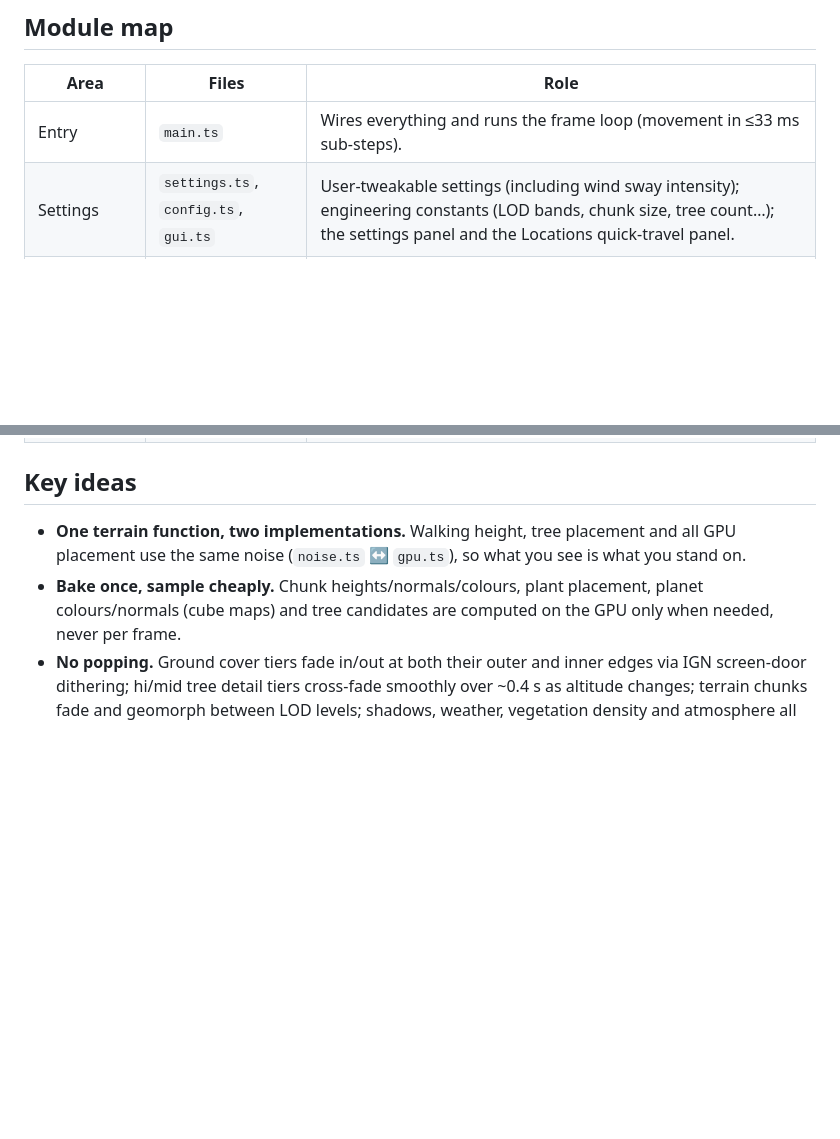
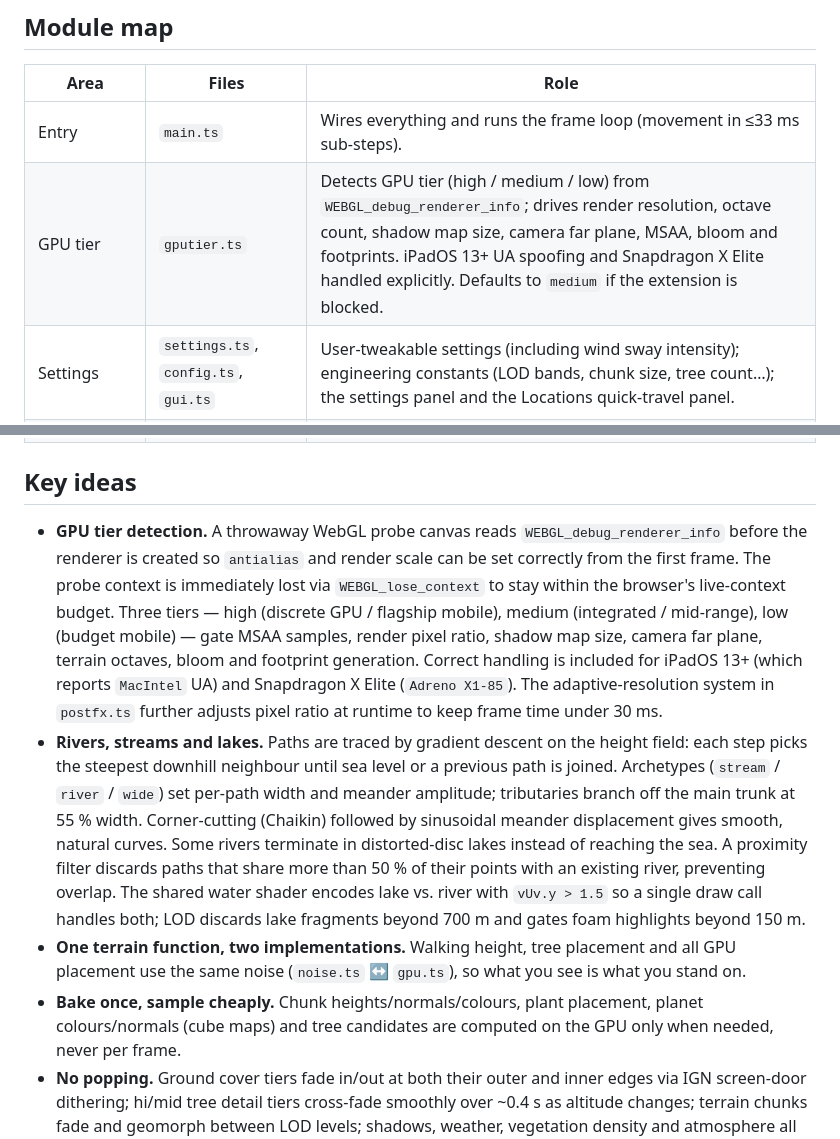
Before and after one commit to bhudiaxyz/planet-explorer, a Markdown page: README.md, 2 parts joined by grey strips. Rendered like a GitHub page; blank space fills up the shorter version.

```diff
--- a/README.md
+++ b/README.md
@@ -21,6 +22,7 @@ npm run build      # type-check + production bundle
 | Area             | Files                                                | Role                                                                                                                                                    |
 | ---------------- | ---------------------------------------------------- | ------------------------------------------------------------------------------------------------------------------------------------------------------- |
 | Entry            | `main.ts`                                            | Wires everything and runs the frame loop (movement in ≤33 ms sub-steps).                                                                                |
+| GPU tier         | `gputier.ts`                                         | Detects GPU tier (high / medium / low) from `WEBGL_debug_renderer_info`; drives render resolution, octave count, shadow map size, camera far plane, MSAA, bloom and footprints. iPadOS 13+ UA spoofing and Snapdragon X Elite handled explicitly. Defaults to `medium` if the extension is blocked. |
 | Settings         | `settings.ts`, `config.ts`, `gui.ts`                 | User-tweakable settings (including wind sway intensity); engineering constants (LOD bands, chunk size, tree count…); the settings panel and the Locations quick-travel panel.                |
 | Terrain function | `noise.ts`, `gpu.ts`                                 | Perlin noise on the CPU **and** the same function in GLSL (permutation table uploaded as a texture), biome colouring, shared vegetation density fields. |
 | GPU compute      | `bake.ts`                                            | Render-to-texture helpers: chunk height/normal/colour bakes, bulk point sampling, planet cube maps, small read-backs for collision.                     |
@@ -37,6 +40,8 @@ npm run build      # type-check + production bundle
 
 ## Key ideas
 
+- **GPU tier detection.** A throwaway WebGL probe canvas reads `WEBGL_debug_renderer_info` before the renderer is created so `antialias` and render scale can be set correctly from the first frame. The probe context is immediately lost via `WEBGL_lose_context` to stay within the browser's live-context budget. Three tiers — high (discrete GPU / flagship mobile), medium (integrated / mid-range), low (budget mobile) — gate MSAA samples, render pixel ratio, shadow map size, camera far plane, terrain octaves, bloom and footprint generation. Correct handling is included for iPadOS 13+ (which reports `MacIntel` UA) and Snapdragon X Elite (`Adreno X1-85`). The adaptive-resolution system in `postfx.ts` further adjusts pixel ratio at runtime to keep frame time under 30 ms.
+- **Rivers, streams and lakes.** Paths are traced by gradient descent on the height field: each step picks the steepest downhill neighbour until sea level or a previous path is joined. Archetypes (`stream` / `river` / `wide`) set per-path width and meander amplitude; tributaries branch off the main trunk at 55 % width. Corner-cutting (Chaikin) followed by sinusoidal meander displacement gives smooth, natural curves. Some rivers terminate in distorted-disc lakes instead of reaching the sea. A proximity filter discards paths that share more than 50 % of their points with an existing river, preventing overlap. The shared water shader encodes lake vs. river with `vUv.y > 1.5` so a single draw call handles both; LOD discards lake fragments beyond 700 m and gates foam highlights beyond 150 m.
 - **One terrain function, two implementations.** Walking height, tree placement and all GPU placement use the same noise (`noise.ts` ↔ `gpu.ts`), so what you see is what you stand on.
 - **Bake once, sample cheaply.** Chunk heights/normals/colours, plant placement, planet colours/normals (cube maps) and tree candidates are computed on the GPU only when needed, never per frame.
 - **No popping.** Ground cover tiers fade in/out at both their outer and inner edges via IGN screen-door dithering; hi/mid tree detail tiers cross-fade smoothly over ~0.4 s as altitude changes; terrain chunks fade and geomorph between LOD levels; shadows, weather, vegetation density and atmosphere all animate instead of switching. Three size-based LOD tiers (`plantLod` / `plantRadius` in `config.ts`) assign progressively wider fade distances to medium and large objects so they never share the tight near-distance bands used by grass and flowers.
```
Also changed, not shown: other parts of README.md (+8 -4 lines).
